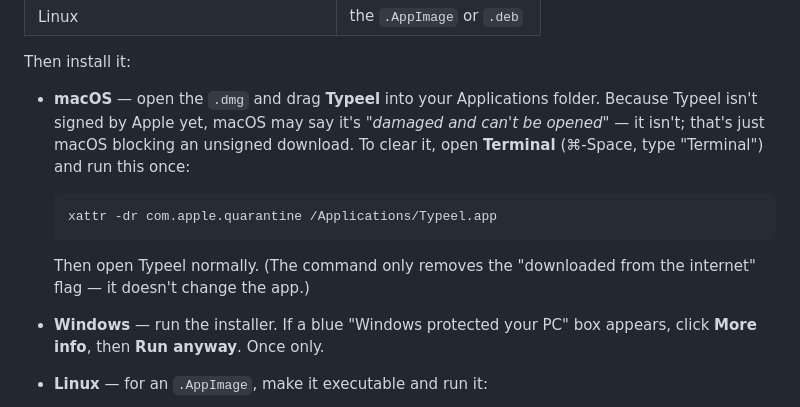
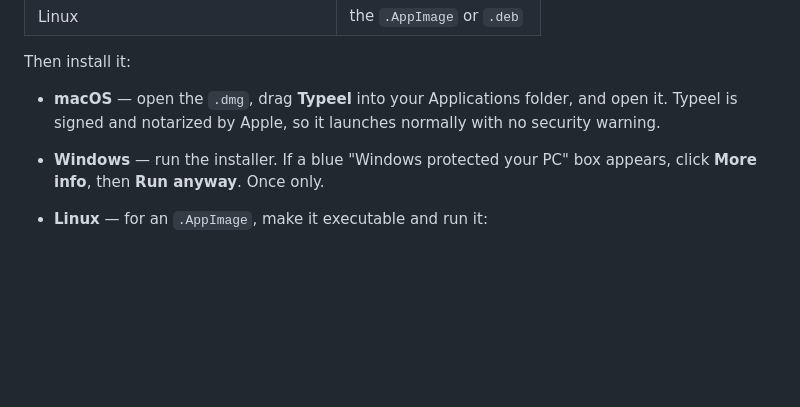
Before and after one commit to Dec444/Typeel, a Markdown page: README.md, the part around the change. GitHub-like rendering; blank space fills up the shorter version.

````diff
--- a/README.md
+++ b/README.md
@@ -27,17 +27,8 @@ download the file for your computer:
 
 Then install it:
 
-- **macOS** — open the `.dmg` and drag **Typeel** into your Applications folder.
-  Because Typeel isn't signed by Apple yet, macOS may say it's *"damaged and can't be
-  opened"* — it isn't; that's just macOS blocking an unsigned download. To clear it, open
-  **Terminal** (⌘-Space, type "Terminal") and run this once:
-
-  ```bash
-  xattr -dr com.apple.quarantine /Applications/Typeel.app
-  ```
-
-  Then open Typeel normally. (The command only removes the "downloaded from the internet"
-  flag — it doesn't change the app.)
+- **macOS** — open the `.dmg`, drag **Typeel** into your Applications folder, and open it.
+  Typeel is signed and notarized by Apple, so it launches normally with no security warning.
 
 - **Windows** — run the installer. If a blue "Windows protected your PC" box appears, click
   **More info**, then **Run anyway**. Once only.
````
